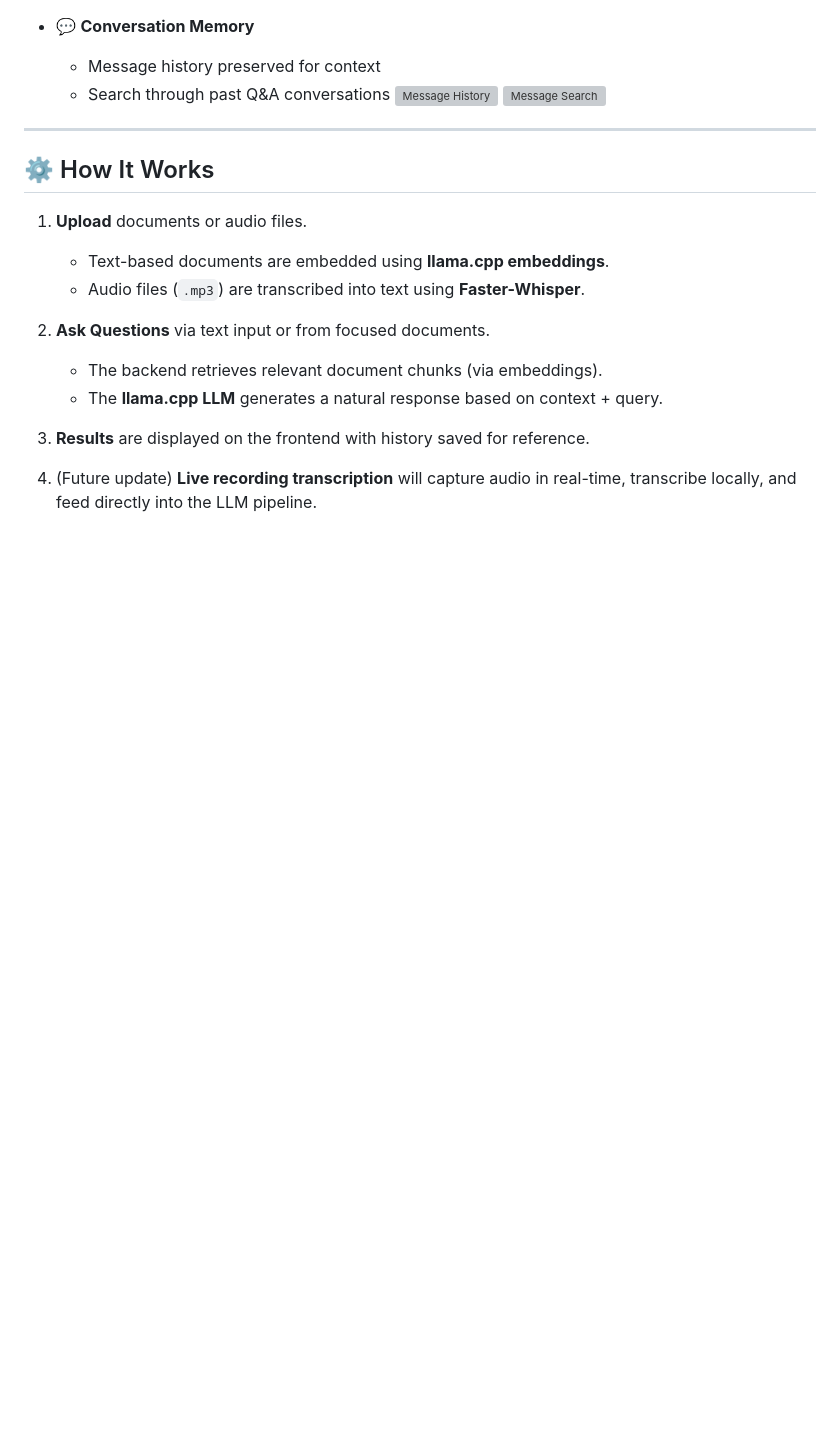
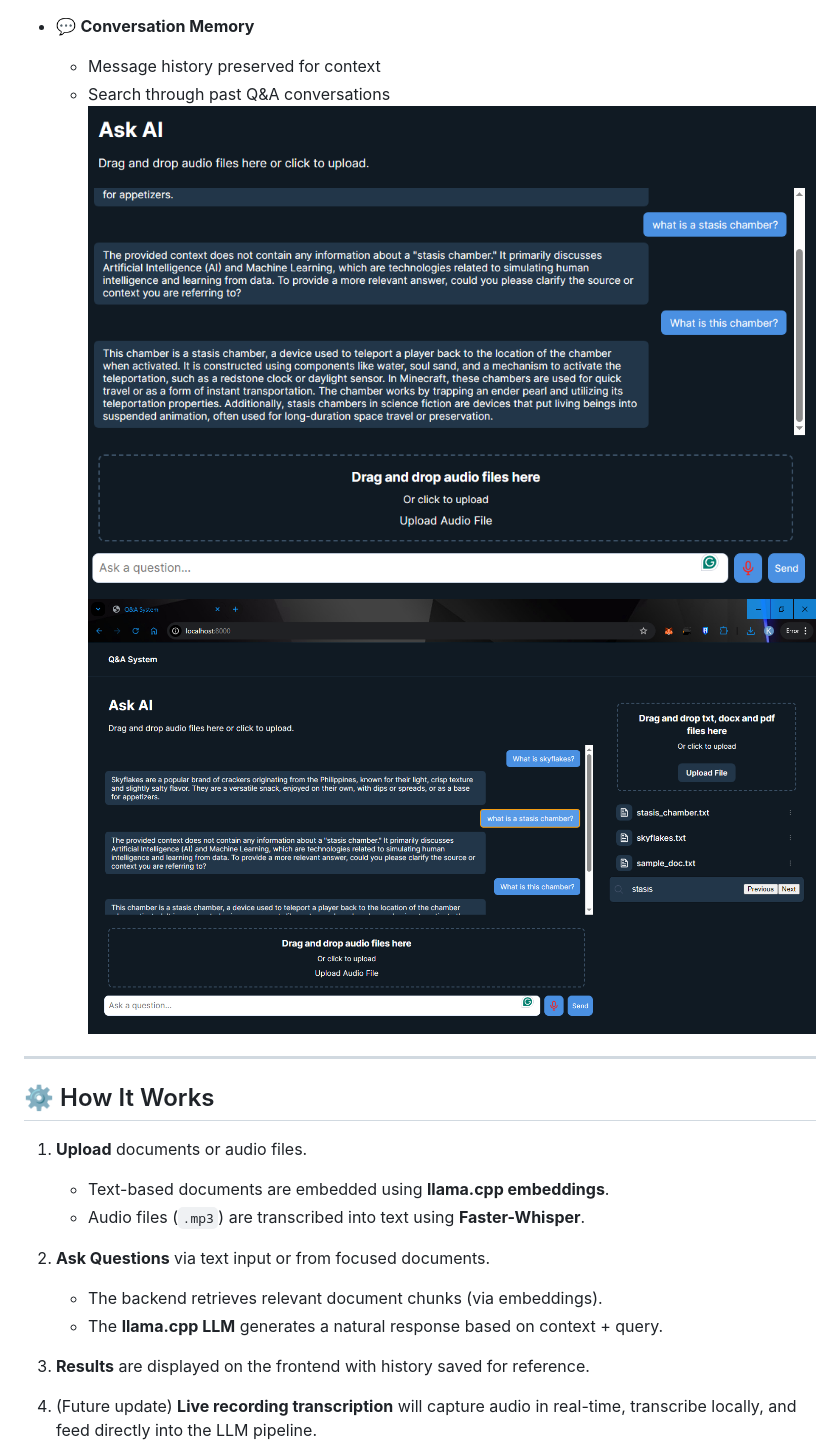
Before and after one commit to Endercraft2017/Voice-Multi-Format-Q-A-System, a Markdown page: README.md, the part around one of its changes. GitHub-like rendering; blank space fills up the shorter version; grey boxes are pictures that could not be loaded.

```diff
--- a/README.md
+++ b/README.md
@@ -44,8 +44,8 @@ It combines **FastAPI (Python backend)**, **HTML/CSS/JavaScript frontend**, **Fa
 
   - Message history preserved for context
   - Search through past Q\&A conversations
-    ![Message History](screenshots/message_history.png)
-    ![Message Search](screenshots/message_search.png)
+    ![Message History](Sample_Images/message_history.png)
+    ![Message Search](Sample_Images/message_search.png)
 
 ---
 
```
Also changed, not shown: other parts of README.md (+7 -7 lines).
